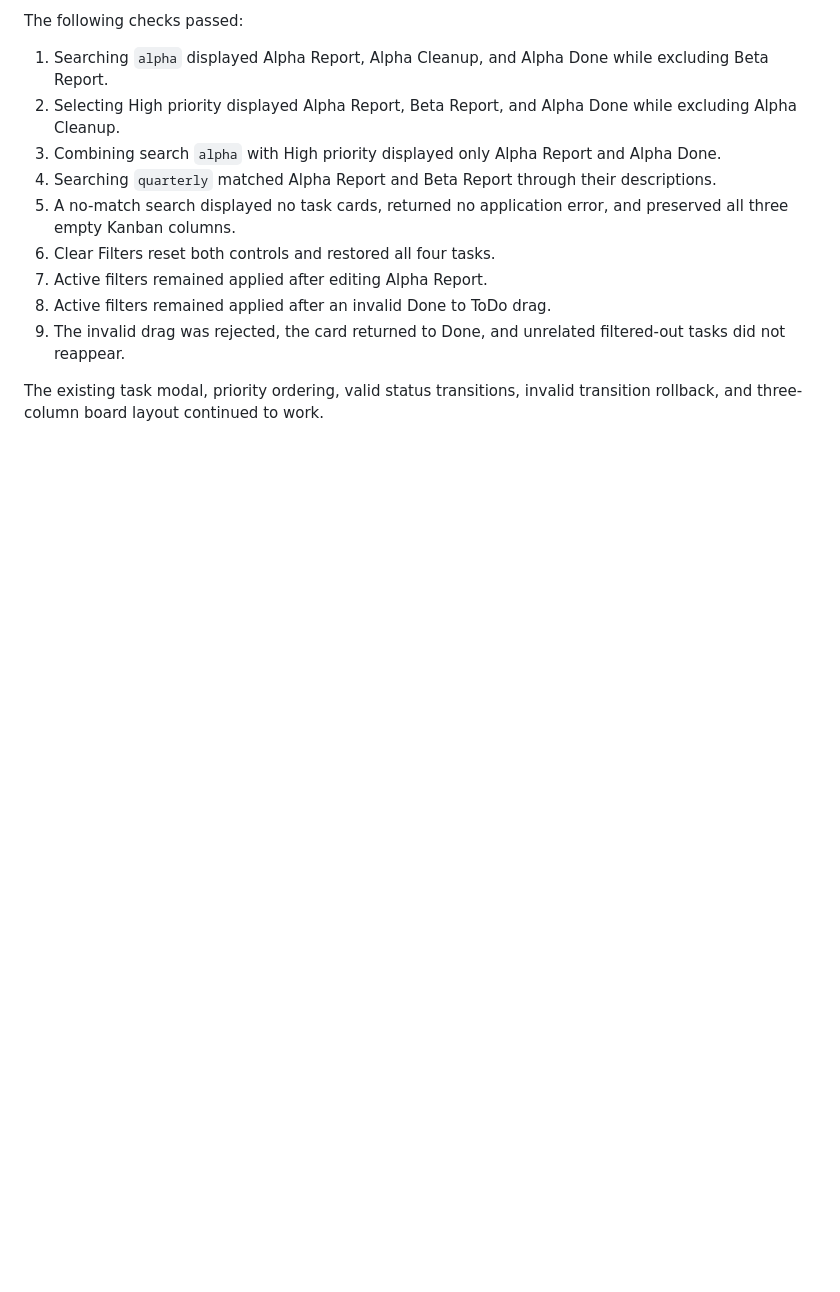
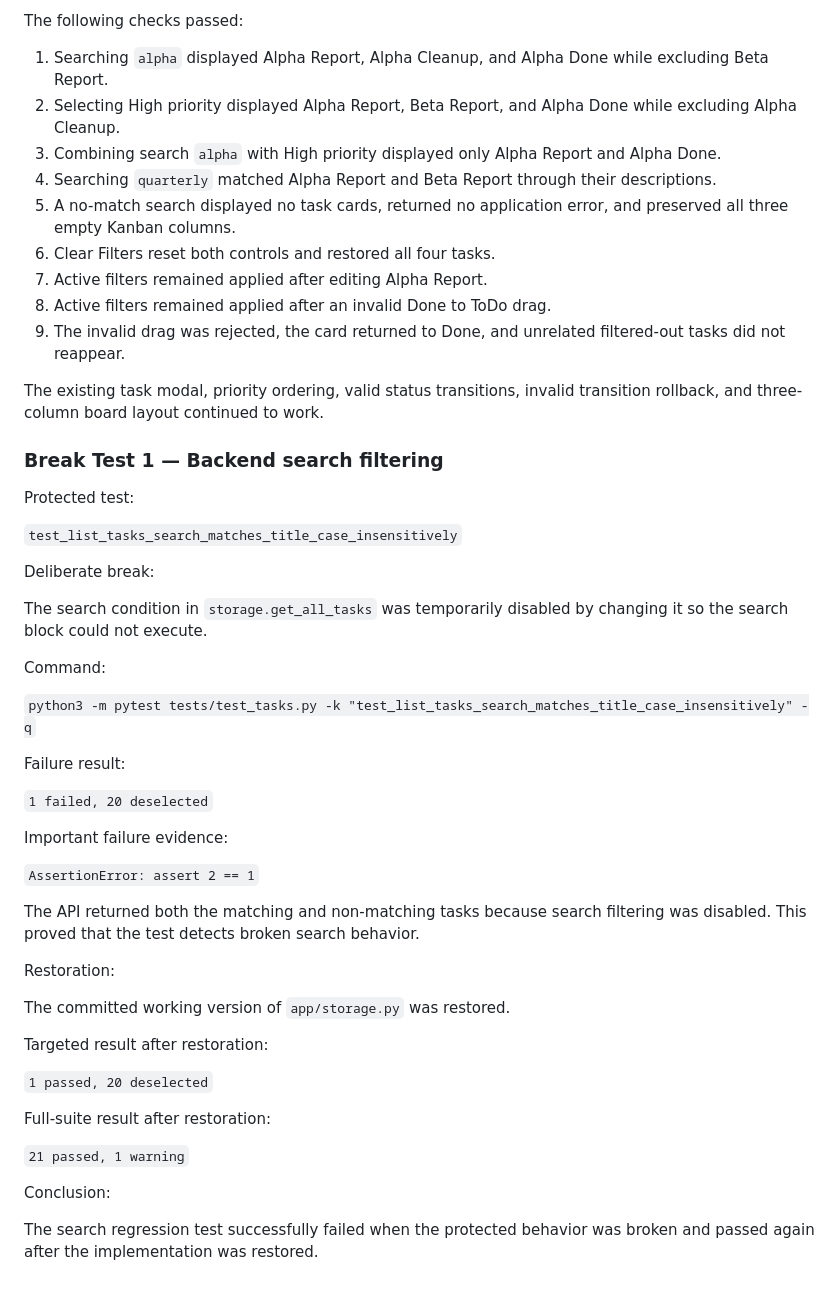
Before and after one commit to khalilkayan/task-tracker-api, a Markdown page: docs/midcourse/verification.md, the part around the change. Rendered like a GitHub page; blank space fills up the shorter version.

Commit message:
Document Feature 1 search break test

```diff
--- a/docs/midcourse/verification.md
+++ b/docs/midcourse/verification.md
@@ -124,3 +124,43 @@ The following checks passed:
 9. The invalid drag was rejected, the card returned to Done, and unrelated filtered-out tasks did not reappear.
 
 The existing task modal, priority ordering, valid status transitions, invalid transition rollback, and three-column board layout continued to work.
+
+### Break Test 1 — Backend search filtering
+
+Protected test:
+
+`test_list_tasks_search_matches_title_case_insensitively`
+
+Deliberate break:
+
+The search condition in `storage.get_all_tasks` was temporarily disabled by changing it so the search block could not execute.
+
+Command:
+
+`python3 -m pytest tests/test_tasks.py -k "test_list_tasks_search_matches_title_case_insensitively" -q`
+
+Failure result:
+
+`1 failed, 20 deselected`
+
+Important failure evidence:
+
+`AssertionError: assert 2 == 1`
+
+The API returned both the matching and non-matching tasks because search filtering was disabled. This proved that the test detects broken search behavior.
+
+Restoration:
+
+The committed working version of `app/storage.py` was restored.
+
+Targeted result after restoration:
+
+`1 passed, 20 deselected`
+
+Full-suite result after restoration:
+
+`21 passed, 1 warning`
+
+Conclusion:
+
+The search regression test successfully failed when the protected behavior was broken and passed again after the implementation was restored.
```
